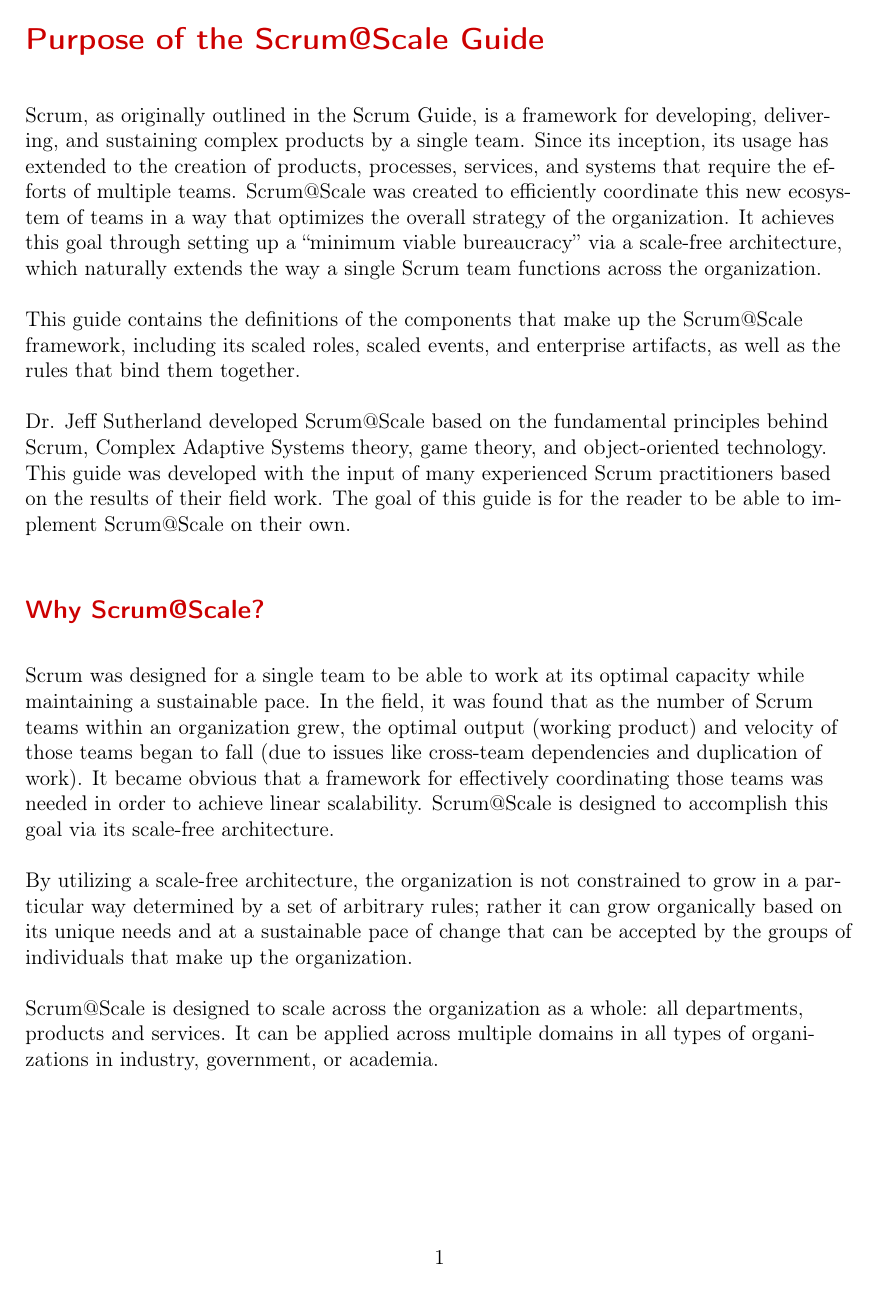
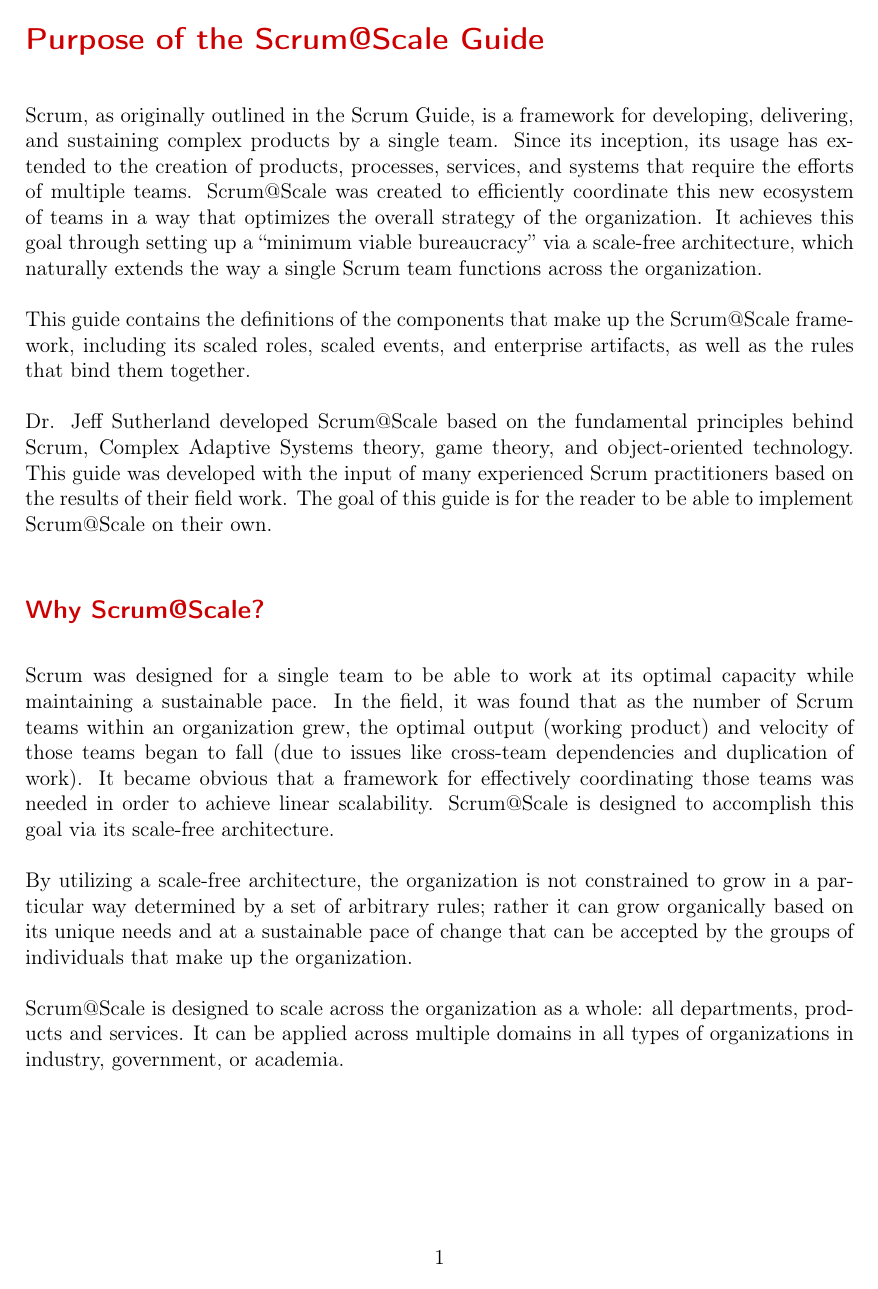
Before and after one commit to scrumatscale/official-guide, a LaTeX document (guide-us-english.tex): page 1 of 17. Compiled offline with pdfLaTeX.

Commit message:
Update guide-us-english.tex

```diff
--- a/guide-us-english.tex
+++ b/guide-us-english.tex
@@ -1,6 +1,4 @@
 \documentclass[12pt,a4paper,parskip=full]{scrartcl}
-\usepackage{ragged2e}
-\RaggedRight
 
 \usepackage{bbding}
 \usepackage{pifont}
```
